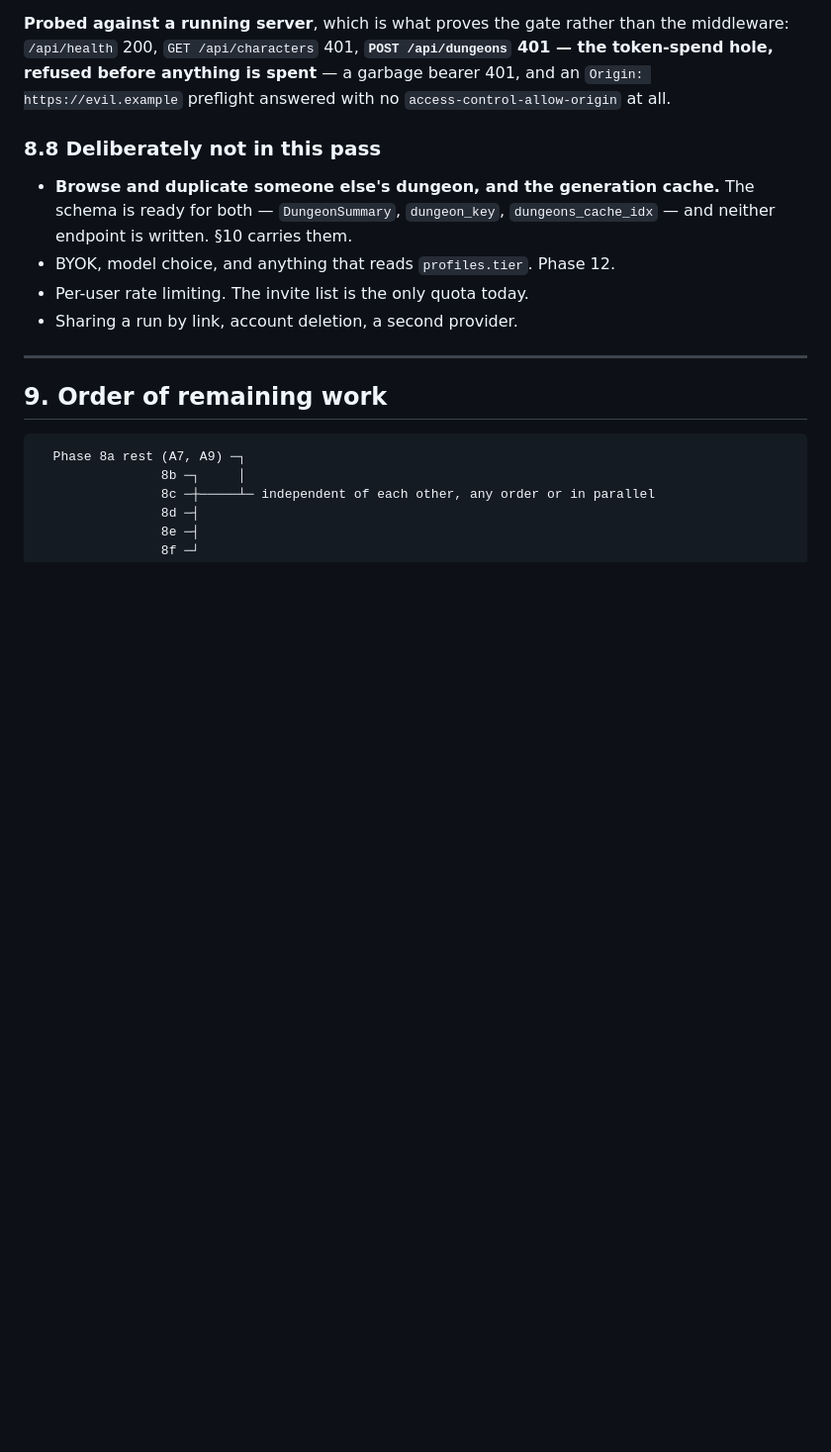
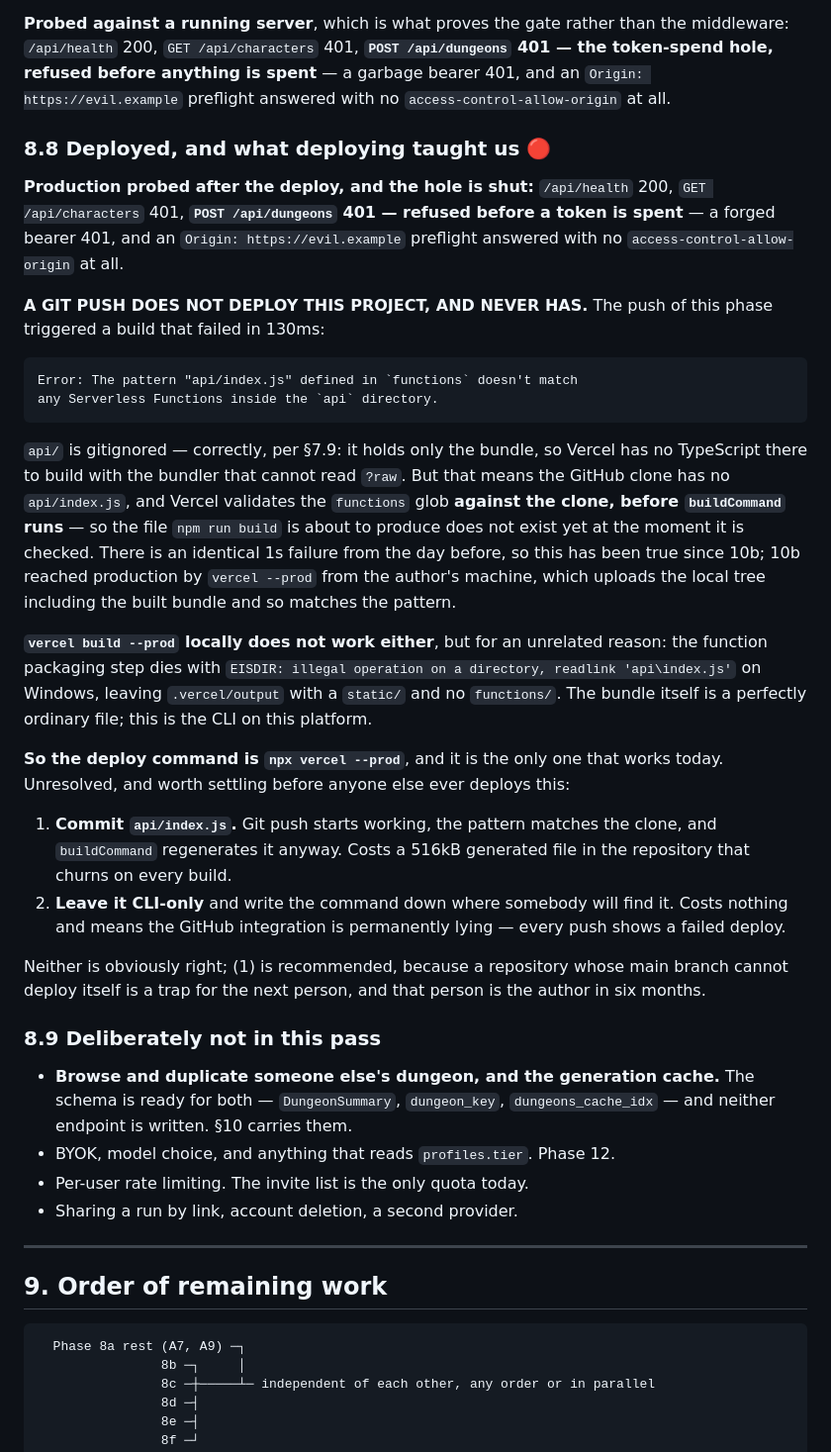
Before and after one commit to ntomsho/delve-gm, a Markdown page: docs/CODING-PLAN.md, the part around the change. Shown at 99% size. GitHub-like rendering; blank space fills up the shorter version.

Commit message:
Record the Phase 11 deploy, and why git push does not deploy
Production probed after deploying: /api/health 200, GET /api/characters
401, POST /api/dungeons 401 - refused before a token is spent - forged
bearer 401, hostile-origin preflight answered with no allow-origin
header.

The push itself failed in 130ms: vercel validates the `functions` glob
"api/index.js" against the GitHub clone before buildCommand runs, and
api/ is gitignored because it holds only the bundle. So the file the
build is about to produce does not exist at the moment it is checked.
An identical 1s failure exists from the day before, so this has been
true since 10b - which reached production by `vercel --prod` from the
author's machine, uploading the local tree including the bundle.

`vercel build --prod` locally fails separately and unrelatedly, with
EISDIR readlink on api\index.js, which is the CLI on Windows.

Deploy command is `npx vercel --prod`. Whether to commit api/index.js so
git push works is left open in section 8.8, with a recommendation.

Co-Authored-By: Claude Opus 5 <noreply@anthropic.com>
Claude-Session: https://claude.ai/code/session_015Z2kAeqz3hACqrpmfrZY5R

````diff
--- a/docs/CODING-PLAN.md
+++ b/docs/CODING-PLAN.md
@@ -2020,7 +2020,52 @@ the middleware: `/api/health` 200, `GET /api/characters` 401, **`POST
 a garbage bearer 401, and an `Origin: https://evil.example` preflight answered
 with no `access-control-allow-origin` at all.
 
-### 8.8 Deliberately not in this pass
+### 8.8 Deployed, and what deploying taught us 🔴
+
+**Production probed after the deploy, and the hole is shut:** `/api/health` 200,
+`GET /api/characters` 401, **`POST /api/dungeons` 401 — refused before a token is
+spent** — a forged bearer 401, and an `Origin: https://evil.example` preflight
+answered with no `access-control-allow-origin` at all.
+
+**A GIT PUSH DOES NOT DEPLOY THIS PROJECT, AND NEVER HAS.** The push of this
+phase triggered a build that failed in 130ms:
+
+```
+Error: The pattern "api/index.js" defined in `functions` doesn't match
+any Serverless Functions inside the `api` directory.
+```
+
+`api/` is gitignored — correctly, per §7.9: it holds only the bundle, so Vercel
+has no TypeScript there to build with the bundler that cannot read `?raw`. But
+that means the GitHub clone has no `api/index.js`, and Vercel validates the
+`functions` glob **against the clone, before `buildCommand` runs** — so the file
+`npm run build` is about to produce does not exist yet at the moment it is
+checked. There is an identical 1s failure from the day before, so this has been
+true since 10b; 10b reached production by `vercel --prod` from the author's
+machine, which uploads the local tree including the built bundle and so matches
+the pattern.
+
+**`vercel build --prod` locally does not work either**, but for an unrelated
+reason: the function packaging step dies with
+`EISDIR: illegal operation on a directory, readlink 'api\index.js'` on Windows,
+leaving `.vercel/output` with a `static/` and no `functions/`. The bundle itself
+is a perfectly ordinary file; this is the CLI on this platform.
+
+**So the deploy command is `npx vercel --prod`**, and it is the only one that
+works today. Unresolved, and worth settling before anyone else ever deploys this:
+
+1. **Commit `api/index.js`.** Git push starts working, the pattern matches the
+   clone, and `buildCommand` regenerates it anyway. Costs a 516kB generated file
+   in the repository that churns on every build.
+2. **Leave it CLI-only** and write the command down where somebody will find it.
+   Costs nothing and means the GitHub integration is permanently lying — every
+   push shows a failed deploy.
+
+Neither is obviously right; (1) is recommended, because a repository whose main
+branch cannot deploy itself is a trap for the next person, and that person is
+the author in six months.
+
+### 8.9 Deliberately not in this pass
 
 - **Browse and duplicate someone else's dungeon, and the generation cache.** The
   schema is ready for both — `DungeonSummary`, `dungeon_key`, `dungeons_cache_idx`
````
